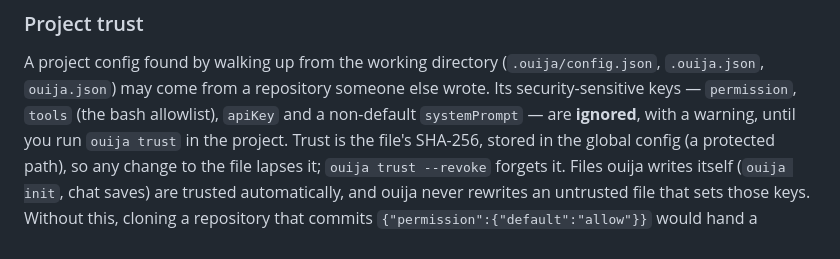
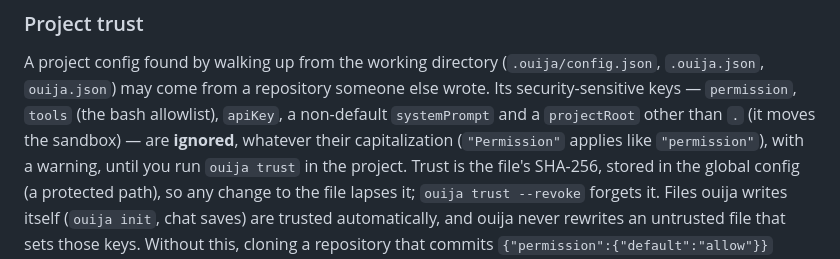
Before and after one commit to discorgento/ouija, a Markdown page: docs/explanation/security.md, the part around one of its changes. GitHub-like rendering.

```diff
--- a/docs/explanation/security.md
+++ b/docs/explanation/security.md
@@ -35,7 +35,9 @@ choice).
 A project config found by walking up from the working directory
 (`.ouija/config.json`, `.ouija.json`, `ouija.json`) may come from a repository
 someone else wrote. Its security-sensitive keys — `permission`, `tools` (the
-bash allowlist), `apiKey` and a non-default `systemPrompt` — are **ignored**,
+bash allowlist), `apiKey`, a non-default `systemPrompt` and a `projectRoot`
+other than `.` (it moves the sandbox) — are **ignored**, whatever their
+capitalization (`"Permission"` applies like `"permission"`),
 with a warning, until you run `ouija trust` in the project. Trust is the file's
 SHA-256, stored in the global config (a protected path), so any change to the
 file lapses it; `ouija trust --revoke` forgets it. Files ouija writes itself
```
Also changed, not shown: other parts of docs/explanation/security.md (+31 -8 lines), docs/how-to/configure.md (+2 -2 lines), docs/reference/config-schema.md (+15 -3 lines).
